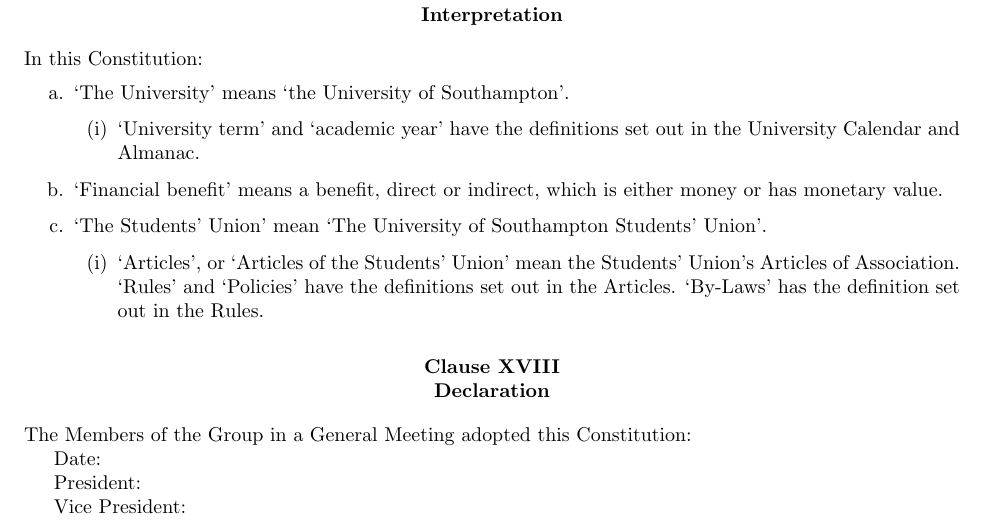
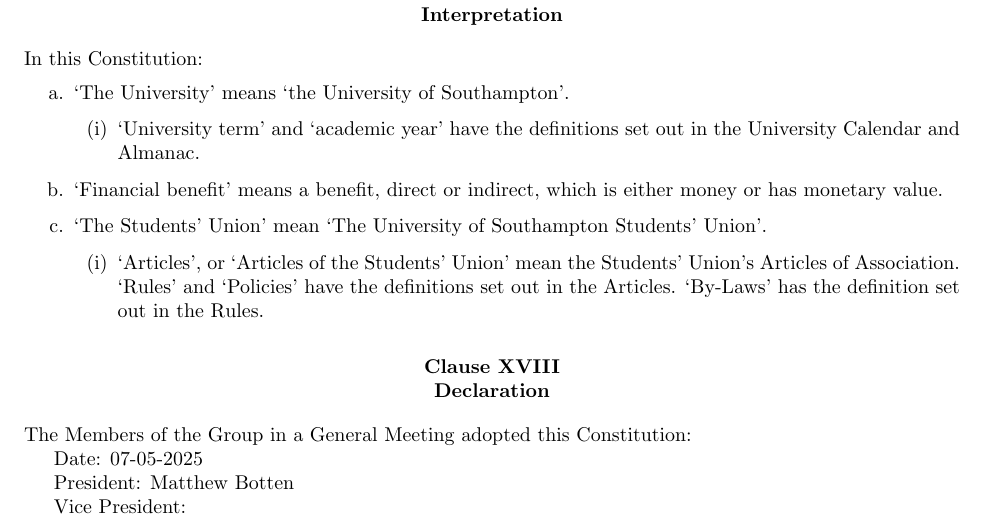
Before and after one commit to sotoncyber/core, a LaTeX document (constitution/constitution.tex): part of page 9 of 9, cut so that both start at the same text. Compiled offline with pdfLaTeX.

Commit message:
consitution approved at the AGM, dated and signed by president

```diff
--- a/constitution/constitution.tex
+++ b/constitution/constitution.tex
@@ -391,9 +391,9 @@
 
 The Members of the Group in a General Meeting adopted this Constitution:
 
-Date:
+Date: 07-05-2025
 
-President:
+President: Matthew Botten
 
 Vice President:
 
```
Also changed, not shown: constitution/constitution.pdf.
